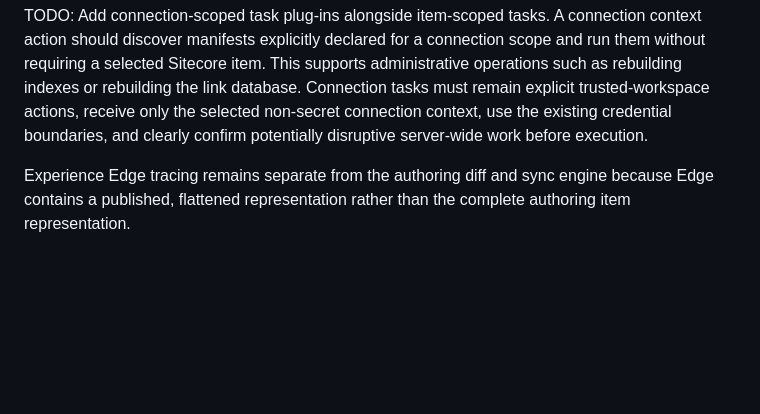
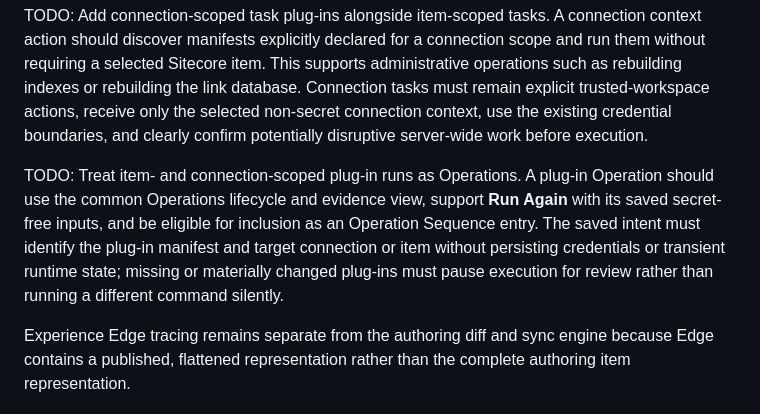
Before and after one commit to ozrentk/sitecore-sync, a Markdown page: PRODUCT_SPEC.md, the part around the change. Rendered like a GitHub page; blank space fills up the shorter version.

Commit message:
docs: add plugin operation todo

```diff
--- a/PRODUCT_SPEC.md
+++ b/PRODUCT_SPEC.md
@@ -33,6 +33,8 @@ Existing local PowerShell execution remains supported and receives context and r
 Stdout and stderr stream to a dedicated **XM Cloud Tasks** output channel. Exit code zero is success unless a declared result reports error; non-zero is failure. A result supplies `status` and a user-facing `message`. JavaScript and local PowerShell tasks support process cancellation; SPE tasks are not exposed as cancellable because terminating the local client cannot guarantee that Sitecore stops the remote script. Completion produces an OK or error notification, and temporary files are deleted afterward. Task runs remain separate from the Transfers FIFO.
 
 TODO: Add connection-scoped task plug-ins alongside item-scoped tasks. A connection context action should discover manifests explicitly declared for a connection scope and run them without requiring a selected Sitecore item. This supports administrative operations such as rebuilding indexes or rebuilding the link database. Connection tasks must remain explicit trusted-workspace actions, receive only the selected non-secret connection context, use the existing credential boundaries, and clearly confirm potentially disruptive server-wide work before execution.
+
+TODO: Treat item- and connection-scoped plug-in runs as Operations. A plug-in Operation should use the common Operations lifecycle and evidence view, support **Run Again** with its saved secret-free inputs, and be eligible for inclusion as an Operation Sequence entry. The saved intent must identify the plug-in manifest and target connection or item without persisting credentials or transient runtime state; missing or materially changed plug-ins must pause execution for review rather than running a different command silently.
 
 Experience Edge tracing remains separate from the authoring diff and sync engine because Edge contains a published, flattened representation rather than the complete authoring item representation.
 
```
